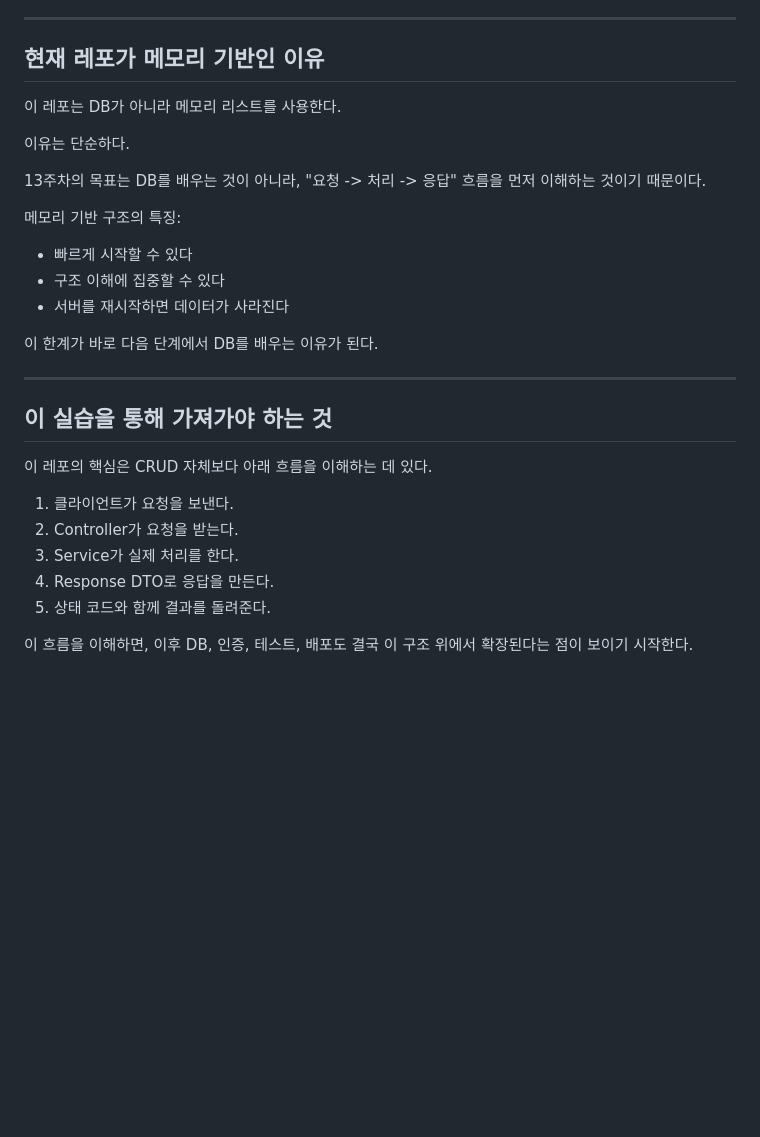
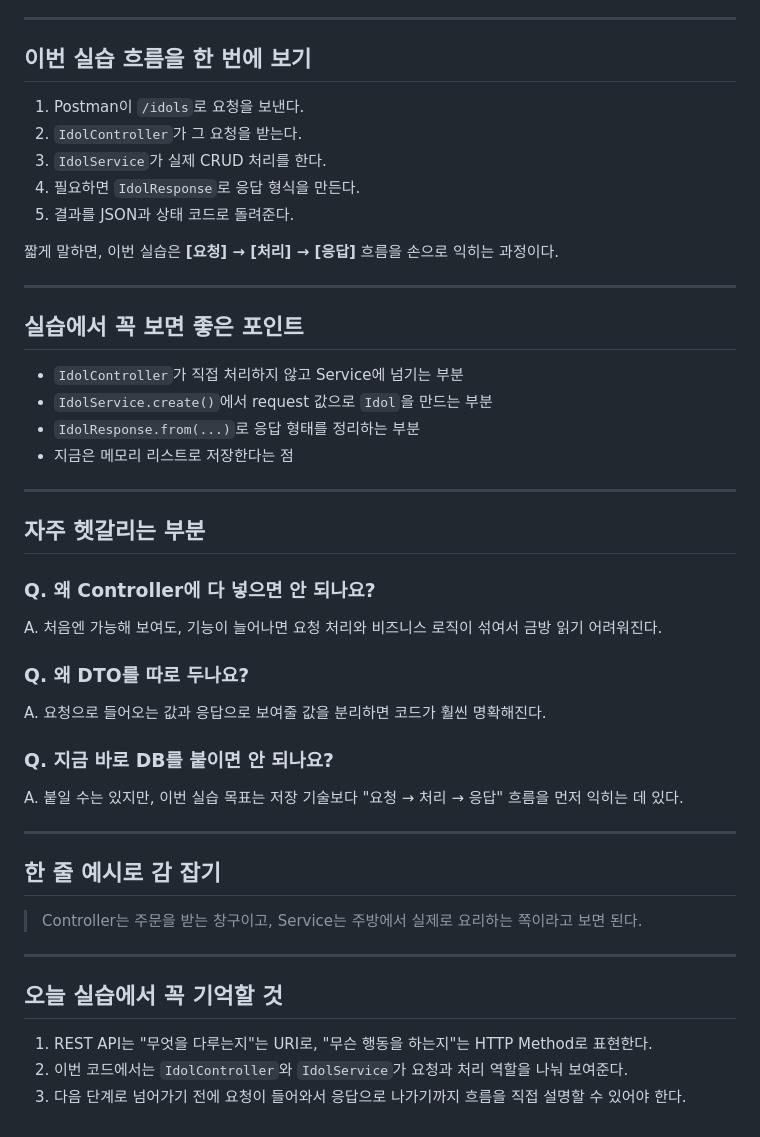
Before and after one commit to stdiodh/spring-boot-rest-crud-lab, a Markdown page: docs/rest-api-theory.md, the part around one of its changes. Rendered like a GitHub page; blank space fills up the shorter version.

```diff
--- a/docs/rest-api-theory.md
+++ b/docs/rest-api-theory.md
@@ -180,32 +142,49 @@ DTO는 데이터를 주고받기 위한 객체다.
 
 ---
 
-## 현재 레포가 메모리 기반인 이유
+## 이번 실습 흐름을 한 번에 보기
 
-이 레포는 DB가 아니라 메모리 리스트를 사용한다.
+1. Postman이 `/idols`로 요청을 보낸다.
+2. `IdolController`가 그 요청을 받는다.
+3. `IdolService`가 실제 CRUD 처리를 한다.
+4. 필요하면 `IdolResponse`로 응답 형식을 만든다.
+5. 결과를 JSON과 상태 코드로 돌려준다.
 
-이유는 단순하다.
-
-13주차의 목표는 DB를 배우는 것이 아니라, "요청 -> 처리 -> 응답" 흐름을 먼저 이해하는 것이기 때문이다.
-
-메모리 기반 구조의 특징:
-
-- 빠르게 시작할 수 있다
-- 구조 이해에 집중할 수 있다
-- 서버를 재시작하면 데이터가 사라진다
-
-이 한계가 바로 다음 단계에서 DB를 배우는 이유가 된다.
+짧게 말하면, 이번 실습은
+**[요청] → [처리] → [응답]** 흐름을 손으로 익히는 과정이다.
 
 ---
 
-## 이 실습을 통해 가져가야 하는 것
+## 실습에서 꼭 보면 좋은 포인트
 
-이 레포의 핵심은 CRUD 자체보다 아래 흐름을 이해하는 데 있다.
+- `IdolController`가 직접 처리하지 않고 Service에 넘기는 부분
+- `IdolService.create()`에서 request 값으로 `Idol`을 만드는 부분
+- `IdolResponse.from(...)`로 응답 형태를 정리하는 부분
+- 지금은 메모리 리스트로 저장한다는 점
 
-1. 클라이언트가 요청을 보낸다.
-2. Controller가 요청을 받는다.
-3. Service가 실제 처리를 한다.
-4. Response DTO로 응답을 만든다.
-5. 상태 코드와 함께 결과를 돌려준다.
+---
 
-이 흐름을 이해하면, 이후 DB, 인증, 테스트, 배포도 결국 이 구조 위에서 확장된다는 점이 보이기 시작한다.
+## 자주 헷갈리는 부분
+
+### Q. 왜 Controller에 다 넣으면 안 되나요?
+A. 처음엔 가능해 보여도, 기능이 늘어나면 요청 처리와 비즈니스 로직이 섞여서 금방 읽기 어려워진다.
+
+### Q. 왜 DTO를 따로 두나요?
+A. 요청으로 들어오는 값과 응답으로 보여줄 값을 분리하면 코드가 훨씬 명확해진다.
+
+### Q. 지금 바로 DB를 붙이면 안 되나요?
+A. 붙일 수는 있지만, 이번 실습 목표는 저장 기술보다 "요청 → 처리 → 응답" 흐름을 먼저 익히는 데 있다.
+
+---
+
+## 한 줄 예시로 감 잡기
+
+> Controller는 주문을 받는 창구이고, Service는 주방에서 실제로 요리하는 쪽이라고 보면 된다.
+
+---
+
+## 오늘 실습에서 꼭 기억할 것
+
+1. REST API는 "무엇을 다루는지"는 URI로, "무슨 행동을 하는지"는 HTTP Method로 표현한다.
+2. 이번 코드에서는 `IdolController`와 `IdolService`가 요청과 처리 역할을 나눠 보여준다.
+3. 다음 단계로 넘어가기 전에 요청이 들어와서 응답으로 나가기까지 흐름을 직접 설명할 수 있어야 한다.
```
Also changed, not shown: other parts of docs/rest-api-theory.md (+80 -118 lines).
